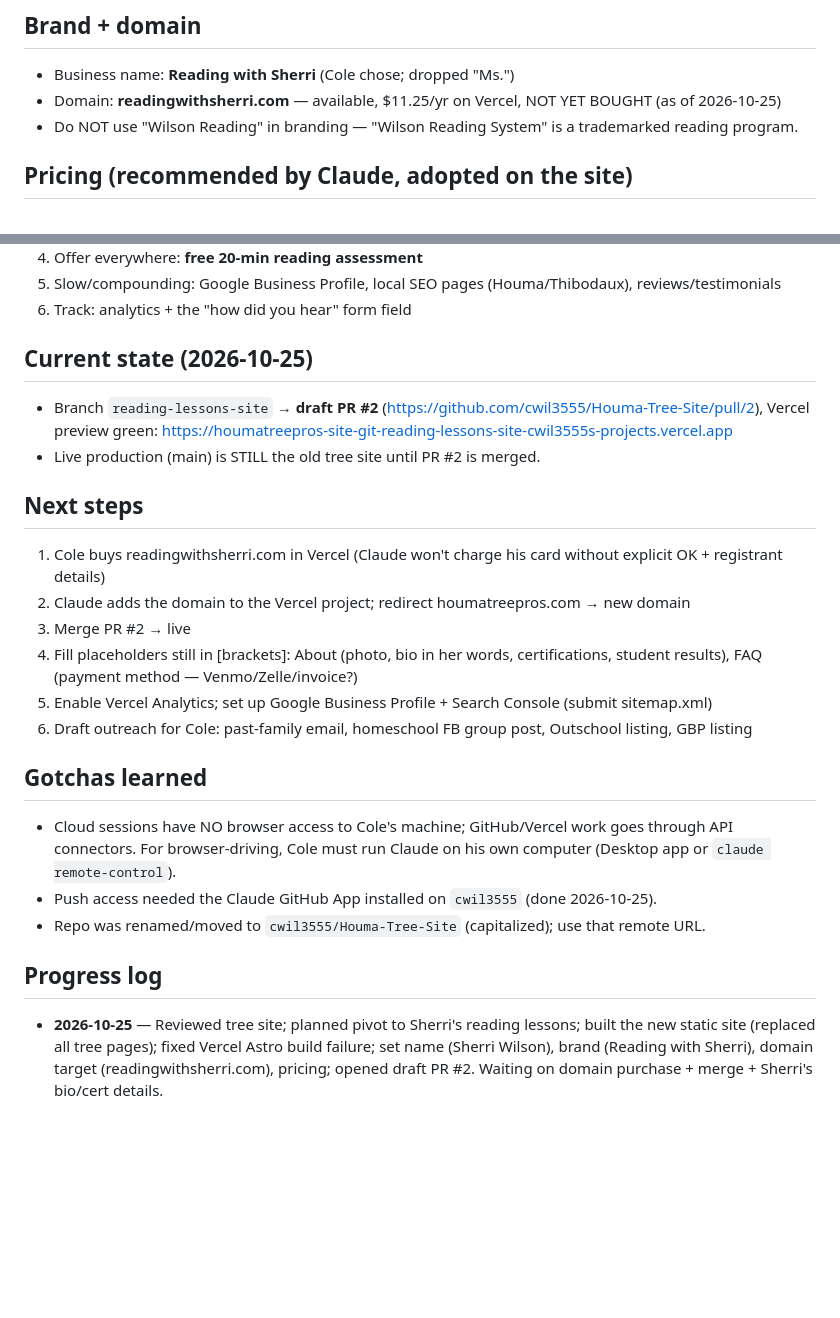
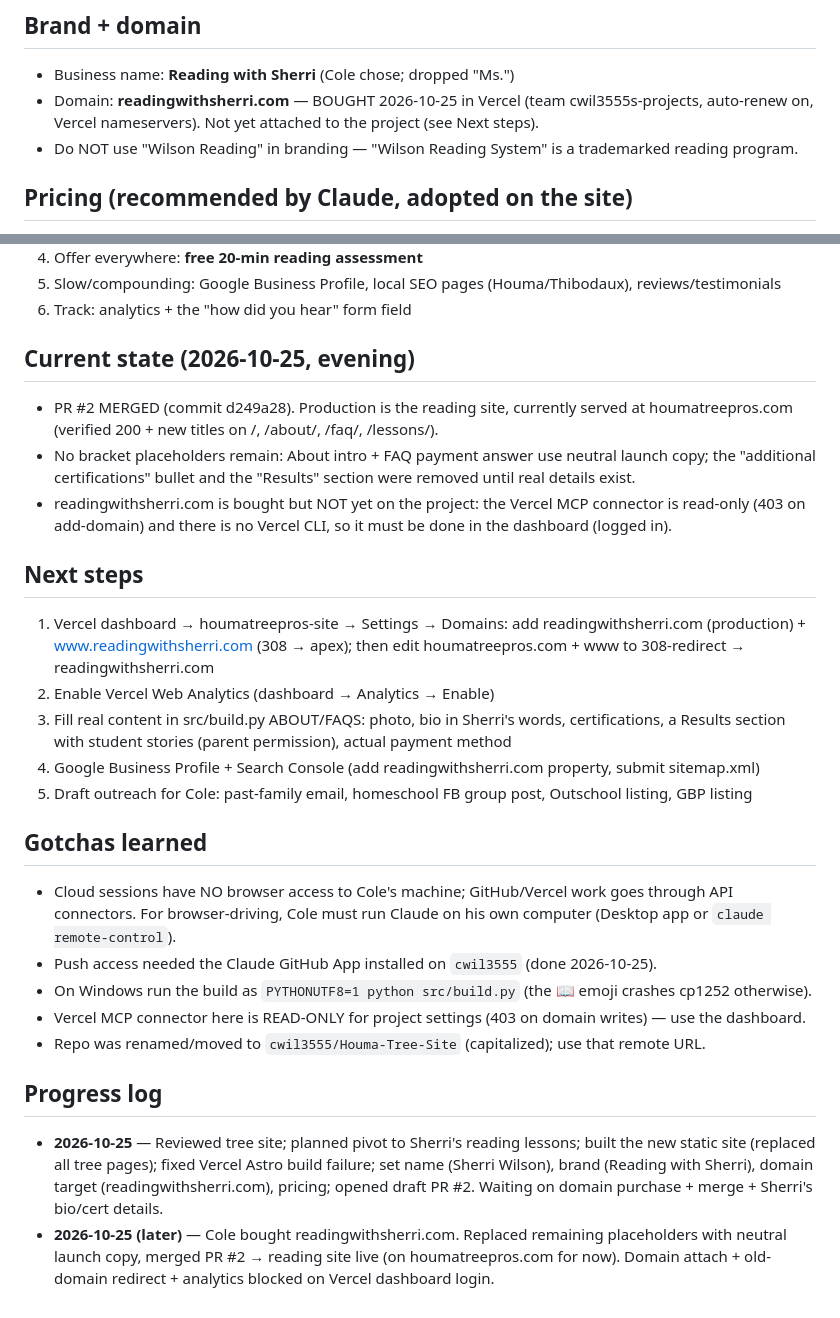
Before and after one commit to cwil3555/Houma-Tree-Site, a Markdown page: CLAUDE.md, 2 parts joined by grey strips. GitHub-like rendering; blank space fills up the shorter version.

Commit message:
CLAUDE.md: domain bought, PR #2 merged, site live; next steps
Co-Authored-By: Claude Opus 5.5 <noreply@anthropic.com>

```diff
--- a/CLAUDE.md
+++ b/CLAUDE.md
@@ -23,7 +23,8 @@ On 2026-10-25 Cole decided to replace it completely with the reading site. Tree
 
 ## Brand + domain
 - Business name: **Reading with Sherri** (Cole chose; dropped "Ms.")
-- Domain: **readingwithsherri.com** — available, $11.25/yr on Vercel, NOT YET BOUGHT (as of 2026-10-25)
+- Domain: **readingwithsherri.com** — BOUGHT 2026-10-25 in Vercel (team cwil3555s-projects, auto-renew on,
+  Vercel nameservers). Not yet attached to the project (see Next steps).
 - Do NOT use "Wilson Reading" in branding — "Wilson Reading System" is a trademarked reading program.
 
 ## Pricing (recommended by Claude, adopted on the site)
@@ -55,24 +56,29 @@ sale — outreach drives students, the site converts them. Channels, fastest fir
 5. Slow/compounding: Google Business Profile, local SEO pages (Houma/Thibodaux), reviews/testimonials
 6. Track: analytics + the "how did you hear" form field
 
-## Current state (2026-10-25)
-- Branch `reading-lessons-site` → **draft PR #2** (https://github.com/cwil3555/Houma-Tree-Site/pull/2),
-  Vercel preview green: https://houmatreepros-site-git-reading-lessons-site-cwil3555s-projects.vercel.app
-- Live production (main) is STILL the old tree site until PR #2 is merged.
+## Current state (2026-10-25, evening)
+- PR #2 MERGED (commit d249a28). Production is the reading site, currently served at houmatreepros.com
+  (verified 200 + new titles on /, /about/, /faq/, /lessons/).
+- No bracket placeholders remain: About intro + FAQ payment answer use neutral launch copy; the
+  "additional certifications" bullet and the "Results" section were removed until real details exist.
+- readingwithsherri.com is bought but NOT yet on the project: the Vercel MCP connector is read-only
+  (403 on add-domain) and there is no Vercel CLI, so it must be done in the dashboard (logged in).
 
 ## Next steps
-1. Cole buys readingwithsherri.com in Vercel (Claude won't charge his card without explicit OK + registrant details)
-2. Claude adds the domain to the Vercel project; redirect houmatreepros.com → new domain
-3. Merge PR #2 → live
-4. Fill placeholders still in [brackets]: About (photo, bio in her words, certifications, student results),
-   FAQ (payment method — Venmo/Zelle/invoice?)
-5. Enable Vercel Analytics; set up Google Business Profile + Search Console (submit sitemap.xml)
-6. Draft outreach for Cole: past-family email, homeschool FB group post, Outschool listing, GBP listing
+1. Vercel dashboard → houmatreepros-site → Settings → Domains: add readingwithsherri.com (production) +
+   www.readingwithsherri.com (308 → apex); then edit houmatreepros.com + www to 308-redirect → readingwithsherri.com
+2. Enable Vercel Web Analytics (dashboard → Analytics → Enable)
+3. Fill real content in src/build.py ABOUT/FAQS: photo, bio in Sherri's words, certifications, a Results
+   section with student stories (parent permission), actual payment method
+4. Google Business Profile + Search Console (add readingwithsherri.com property, submit sitemap.xml)
+5. Draft outreach for Cole: past-family email, homeschool FB group post, Outschool listing, GBP listing
 
 ## Gotchas learned
 - Cloud sessions have NO browser access to Cole's machine; GitHub/Vercel work goes through API connectors.
   For browser-driving, Cole must run Claude on his own computer (Desktop app or `claude remote-control`).
 - Push access needed the Claude GitHub App installed on `cwil3555` (done 2026-10-25).
+- On Windows run the build as `PYTHONUTF8=1 python src/build.py` (the 📖 emoji crashes cp1252 otherwise).
+- Vercel MCP connector here is READ-ONLY for project settings (403 on domain writes) — use the dashboard.
 - Repo was renamed/moved to `cwil3555/Houma-Tree-Site` (capitalized); use that remote URL.
 
 ## Progress log
@@ -80,3 +86,6 @@ sale — outreach drives students, the site converts them. Channels, fastest fir
   (replaced all tree pages); fixed Vercel Astro build failure; set name (Sherri Wilson), brand
   (Reading with Sherri), domain target (readingwithsherri.com), pricing; opened draft PR #2. Waiting on
   domain purchase + merge + Sherri's bio/cert details.
+- **2026-10-25 (later)** — Cole bought readingwithsherri.com. Replaced remaining placeholders with neutral
+  launch copy, merged PR #2 → reading site live (on houmatreepros.com for now). Domain attach + old-domain
+  redirect + analytics blocked on Vercel dashboard login.
```
